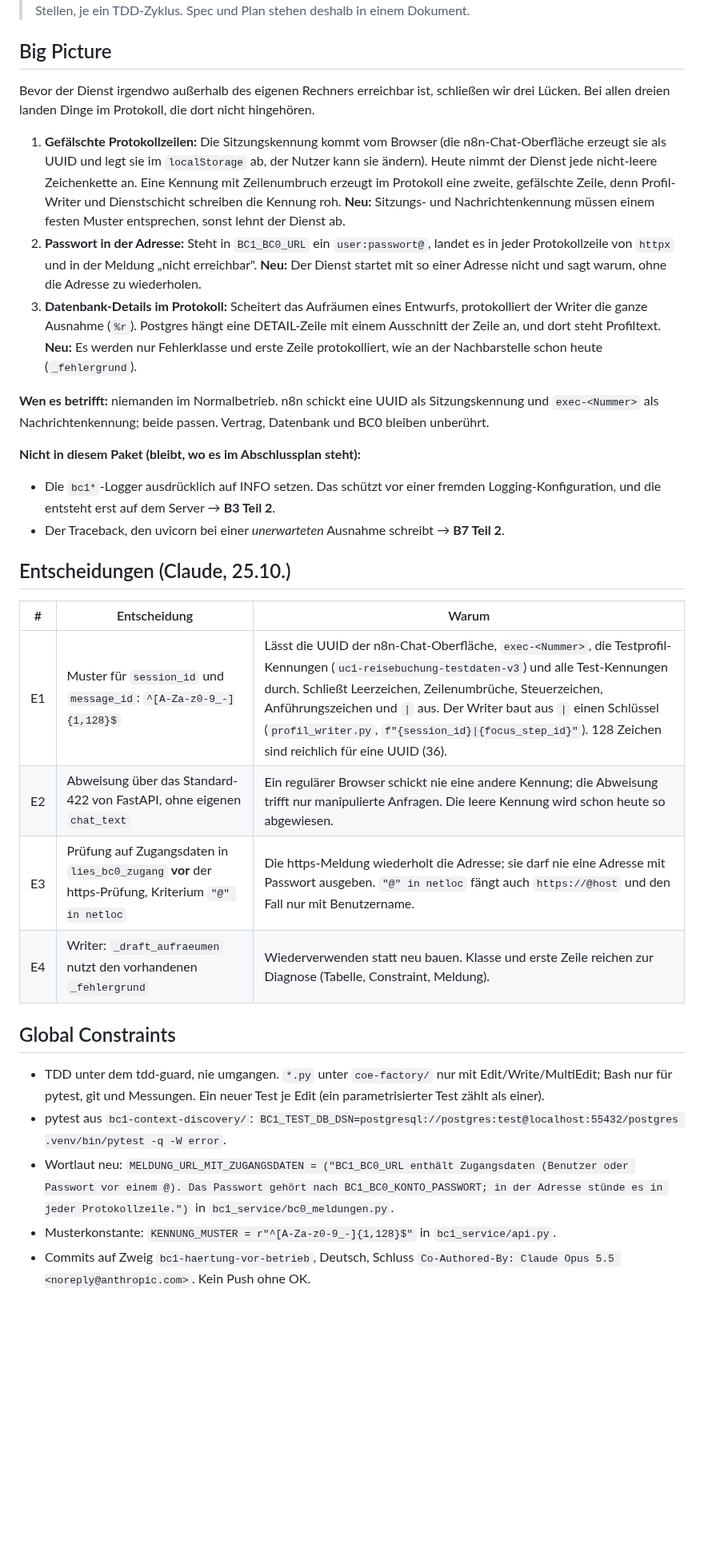
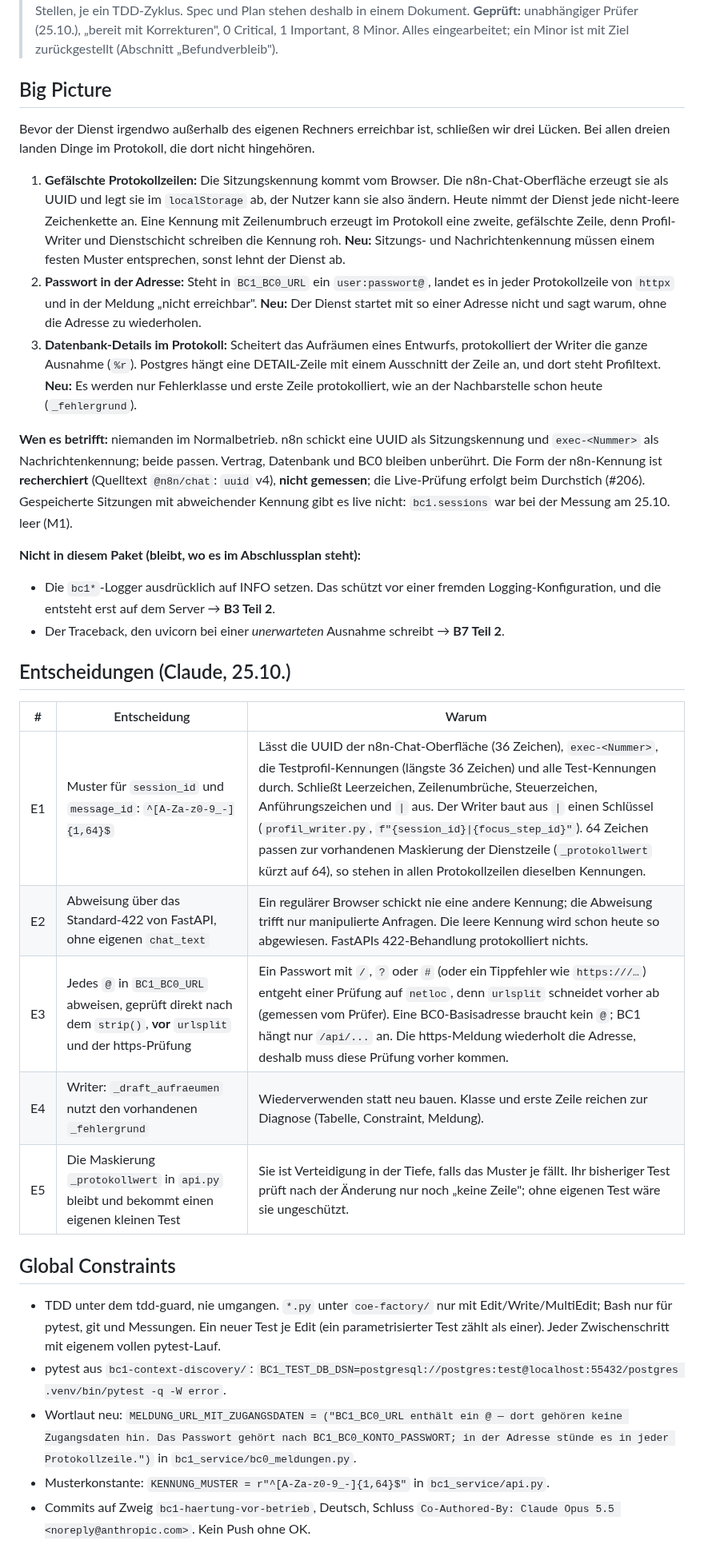
Before and after one commit to pg-coe-kmu/coe-factory, a Markdown page: bc1-context-discovery/design/Plan-Haertung-vor-dem-Betrieb.md, the part around one of its changes. Shown at 80% size. Drawn GitHub-style; blank space fills up the shorter version.

```diff
--- a/bc1-context-discovery/design/Plan-Haertung-vor-dem-Betrieb.md
+++ b/bc1-context-discovery/design/Plan-Haertung-vor-dem-Betrieb.md
@@ -4,15 +4,16 @@
 > Quellen: Abschlussplan „Neu 23.10." (3), (6), (7) und „Neu 08.10. — aus B4" (3).
 > Klein (S): drei Stellen, je ein TDD-Zyklus. Spec und Plan stehen deshalb in einem Dokument.
+> **Geprüft:** unabhängiger Prüfer (25.10.), „bereit mit Korrekturen", 0 Critical, 1 Important, 8 Minor. Alles eingearbeitet; ein Minor ist mit Ziel zurückgestellt (Abschnitt „Befundverbleib").
 
 ## Big Picture
 
 Bevor der Dienst irgendwo außerhalb des eigenen Rechners erreichbar ist, schließen wir drei Lücken. Bei allen dreien landen Dinge im Protokoll, die dort nicht hingehören.
 
-1. **Gefälschte Protokollzeilen:** Die Sitzungskennung kommt vom Browser (die n8n-Chat-Oberfläche erzeugt sie als UUID und legt sie im `localStorage` ab, der Nutzer kann sie ändern). Heute nimmt der Dienst jede nicht-leere Zeichenkette an. Eine Kennung mit Zeilenumbruch erzeugt im Protokoll eine zweite, gefälschte Zeile, denn Profil-Writer und Dienstschicht schreiben die Kennung roh. **Neu:** Sitzungs- und Nachrichtenkennung müssen einem festen Muster entsprechen, sonst lehnt der Dienst ab.
+1. **Gefälschte Protokollzeilen:** Die Sitzungskennung kommt vom Browser. Die n8n-Chat-Oberfläche erzeugt sie als UUID und legt sie im `localStorage` ab, der Nutzer kann sie also ändern. Heute nimmt der Dienst jede nicht-leere Zeichenkette an. Eine Kennung mit Zeilenumbruch erzeugt im Protokoll eine zweite, gefälschte Zeile, denn Profil-Writer und Dienstschicht schreiben die Kennung roh. **Neu:** Sitzungs- und Nachrichtenkennung müssen einem festen Muster entsprechen, sonst lehnt der Dienst ab.
 2. **Passwort in der Adresse:** Steht in `BC1_BC0_URL` ein `user:passwort@`, landet es in jeder Protokollzeile von `httpx` und in der Meldung „nicht erreichbar". **Neu:** Der Dienst startet mit so einer Adresse nicht und sagt warum, ohne die Adresse zu wiederholen.
 3. **Datenbank-Details im Protokoll:** Scheitert das Aufräumen eines Entwurfs, protokolliert der Writer die ganze Ausnahme (`%r`). Postgres hängt eine DETAIL-Zeile mit einem Ausschnitt der Zeile an, und dort steht Profiltext. **Neu:** Es werden nur Fehlerklasse und erste Zeile protokolliert, wie an der Nachbarstelle schon heute (`_fehlergrund`).
 
-**Wen es betrifft:** niemanden im Normalbetrieb. n8n schickt eine UUID als Sitzungskennung und `exec-<Nummer>` als Nachrichtenkennung; beide passen. Vertrag, Datenbank und BC0 bleiben unberührt.
+**Wen es betrifft:** niemanden im Normalbetrieb. n8n schickt eine UUID als Sitzungskennung und `exec-<Nummer>` als Nachrichtenkennung; beide passen. Vertrag, Datenbank und BC0 bleiben unberührt. Die Form der n8n-Kennung ist **recherchiert** (Quelltext `@n8n/chat`: `uuid` v4), **nicht gemessen**; die Live-Prüfung erfolgt beim Durchstich (#206). Gespeicherte Sitzungen mit abweichender Kennung gibt es live nicht: `bc1.sessions` war bei der Messung am 25.10. leer (M1).
 
 **Nicht in diesem Paket (bleibt, wo es im Abschlussplan steht):**
 - Die `bc1*`-Logger ausdrücklich auf INFO setzen. Das schützt vor einer fremden Logging-Konfiguration, und die entsteht erst auf dem Server → **B3 Teil 2**.
@@ -22,17 +23,18 @@ Bevor der Dienst irgendwo außerhalb des eigenen Rechners erreichbar ist, schlie
 
 | # | Entscheidung | Warum |
 |---|---|---|
-| E1 | Muster für `session_id` und `message_id`: `^[A-Za-z0-9_-]{1,128}$` | Lässt die UUID der n8n-Chat-Oberfläche, `exec-<Nummer>`, die Testprofil-Kennungen (`uc1-reisebuchung-testdaten-v3`) und alle Test-Kennungen durch. Schließt Leerzeichen, Zeilenumbrüche, Steuerzeichen, Anführungszeichen und `\|` aus. Der Writer baut aus `\|` einen Schlüssel (`profil_writer.py`, `f"{session_id}\|{focus_step_id}"`). 128 Zeichen sind reichlich für eine UUID (36). |
-| E2 | Abweisung über das Standard-422 von FastAPI, ohne eigenen `chat_text` | Ein regulärer Browser schickt nie eine andere Kennung; die Abweisung trifft nur manipulierte Anfragen. Die leere Kennung wird schon heute so abgewiesen. |
-| E3 | Prüfung auf Zugangsdaten in `lies_bc0_zugang` **vor** der https-Prüfung, Kriterium `"@" in netloc` | Die https-Meldung wiederholt die Adresse; sie darf nie eine Adresse mit Passwort ausgeben. `"@" in netloc` fängt auch `https://@host` und den Fall nur mit Benutzername. |
+| E1 | Muster für `session_id` und `message_id`: `^[A-Za-z0-9_-]{1,64}$` | Lässt die UUID der n8n-Chat-Oberfläche (36 Zeichen), `exec-<Nummer>`, die Testprofil-Kennungen (längste 36 Zeichen) und alle Test-Kennungen durch. Schließt Leerzeichen, Zeilenumbrüche, Steuerzeichen, Anführungszeichen und `\|` aus. Der Writer baut aus `\|` einen Schlüssel (`profil_writer.py`, `f"{session_id}\|{focus_step_id}"`). 64 Zeichen passen zur vorhandenen Maskierung der Dienstzeile (`_protokollwert` kürzt auf 64), so stehen in allen Protokollzeilen dieselben Kennungen. |
+| E2 | Abweisung über das Standard-422 von FastAPI, ohne eigenen `chat_text` | Ein regulärer Browser schickt nie eine andere Kennung; die Abweisung trifft nur manipulierte Anfragen. Die leere Kennung wird schon heute so abgewiesen. FastAPIs 422-Behandlung protokolliert nichts. |
+| E3 | Jedes `@` in `BC1_BC0_URL` abweisen, geprüft direkt nach dem `strip()`, **vor** `urlsplit` und der https-Prüfung | Ein Passwort mit `/`, `?` oder `#` (oder ein Tippfehler wie `https:///…`) entgeht einer Prüfung auf `netloc`, denn `urlsplit` schneidet vorher ab (gemessen vom Prüfer). Eine BC0-Basisadresse braucht kein `@`; BC1 hängt nur `/api/...` an. Die https-Meldung wiederholt die Adresse, deshalb muss diese Prüfung vorher kommen. |
 | E4 | Writer: `_draft_aufraeumen` nutzt den vorhandenen `_fehlergrund` | Wiederverwenden statt neu bauen. Klasse und erste Zeile reichen zur Diagnose (Tabelle, Constraint, Meldung). |
+| E5 | Die Maskierung `_protokollwert` in `api.py` bleibt und bekommt einen eigenen kleinen Test | Sie ist Verteidigung in der Tiefe, falls das Muster je fällt. Ihr bisheriger Test prüft nach der Änderung nur noch „keine Zeile"; ohne eigenen Test wäre sie ungeschützt. |
 
 ## Global Constraints
 
-- TDD unter dem tdd-guard, nie umgangen. `*.py` unter `coe-factory/` nur mit Edit/Write/MultiEdit; Bash nur für pytest, git und Messungen. Ein neuer Test je Edit (ein parametrisierter Test zählt als einer).
+- TDD unter dem tdd-guard, nie umgangen. `*.py` unter `coe-factory/` nur mit Edit/Write/MultiEdit; Bash nur für pytest, git und Messungen. Ein neuer Test je Edit (ein parametrisierter Test zählt als einer). Jeder Zwischenschritt mit eigenem vollen pytest-Lauf.
 - pytest aus `bc1-context-discovery/`: `BC1_TEST_DB_DSN=postgresql://postgres:test@localhost:55432/postgres .venv/bin/pytest -q -W error`.
-- Wortlaut neu: `MELDUNG_URL_MIT_ZUGANGSDATEN = ("BC1_BC0_URL enthält Zugangsdaten (Benutzer oder Passwort vor einem @). Das Passwort gehört nach BC1_BC0_KONTO_PASSWORT; in der Adresse stünde es in jeder Protokollzeile.")` in `bc1_service/bc0_meldungen.py`.
-- Musterkonstante: `KENNUNG_MUSTER = r"^[A-Za-z0-9_-]{1,128}$"` in `bc1_service/api.py`.
+- Wortlaut neu: `MELDUNG_URL_MIT_ZUGANGSDATEN = ("BC1_BC0_URL enthält ein @ — dort gehören keine Zugangsdaten hin. Das Passwort gehört nach BC1_BC0_KONTO_PASSWORT; in der Adresse stünde es in jeder Protokollzeile.")` in `bc1_service/bc0_meldungen.py`.
+- Musterkonstante: `KENNUNG_MUSTER = r"^[A-Za-z0-9_-]{1,64}$"` in `bc1_service/api.py`.
 - Commits auf Zweig `bc1-haertung-vor-betrieb`, Deutsch, Schluss `Co-Authored-By: Claude Opus 5.5 <noreply@anthropic.com>`. Kein Push ohne OK.
 
 ## Review Focus
```
Also changed, not shown: other parts of bc1-context-discovery/design/Plan-Haertung-vor-dem-Betrieb.md (+38 -23 lines).
